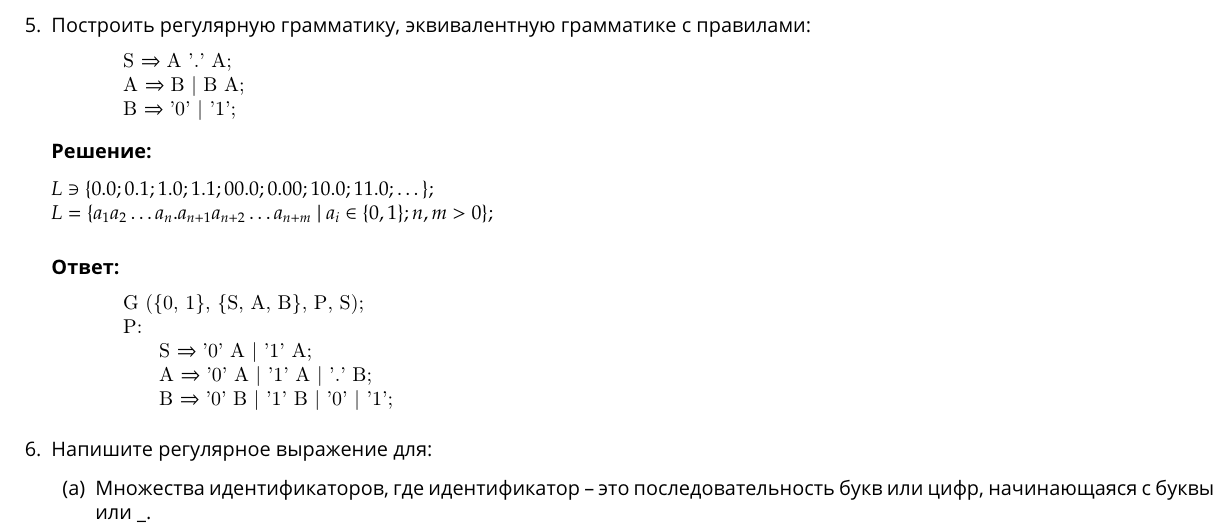
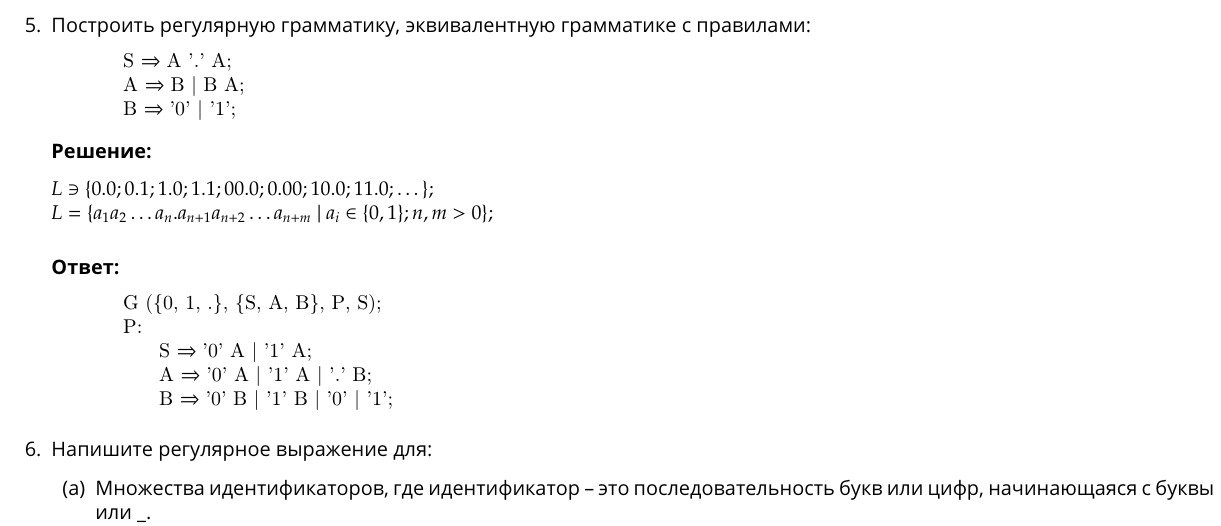
Before and after one commit to Belstowe/compilers-spring, a LaTeX document (lab-01.tex): part of page 2 of 3, cut so that both start at the same text. Compiled offline with pdfLaTeX.

Commit message:
Задача #5: добавлен терминал '.'

```diff
--- a/lab-01.tex
+++ b/lab-01.tex
@@ -208,7 +208,7 @@
     \bigbreak
     \textbf{Ответ:}
     \begin{lstlisting}
-        G ({0, 1}, {S, A, B}, P, S);
+        G ({0, 1, .}, {S, A, B}, P, S);
         P:
             S => '0' A | '1' A;
             A => '0' A | '1' A | '.' B;
```
Also changed, not shown: lab-01.pdf.
